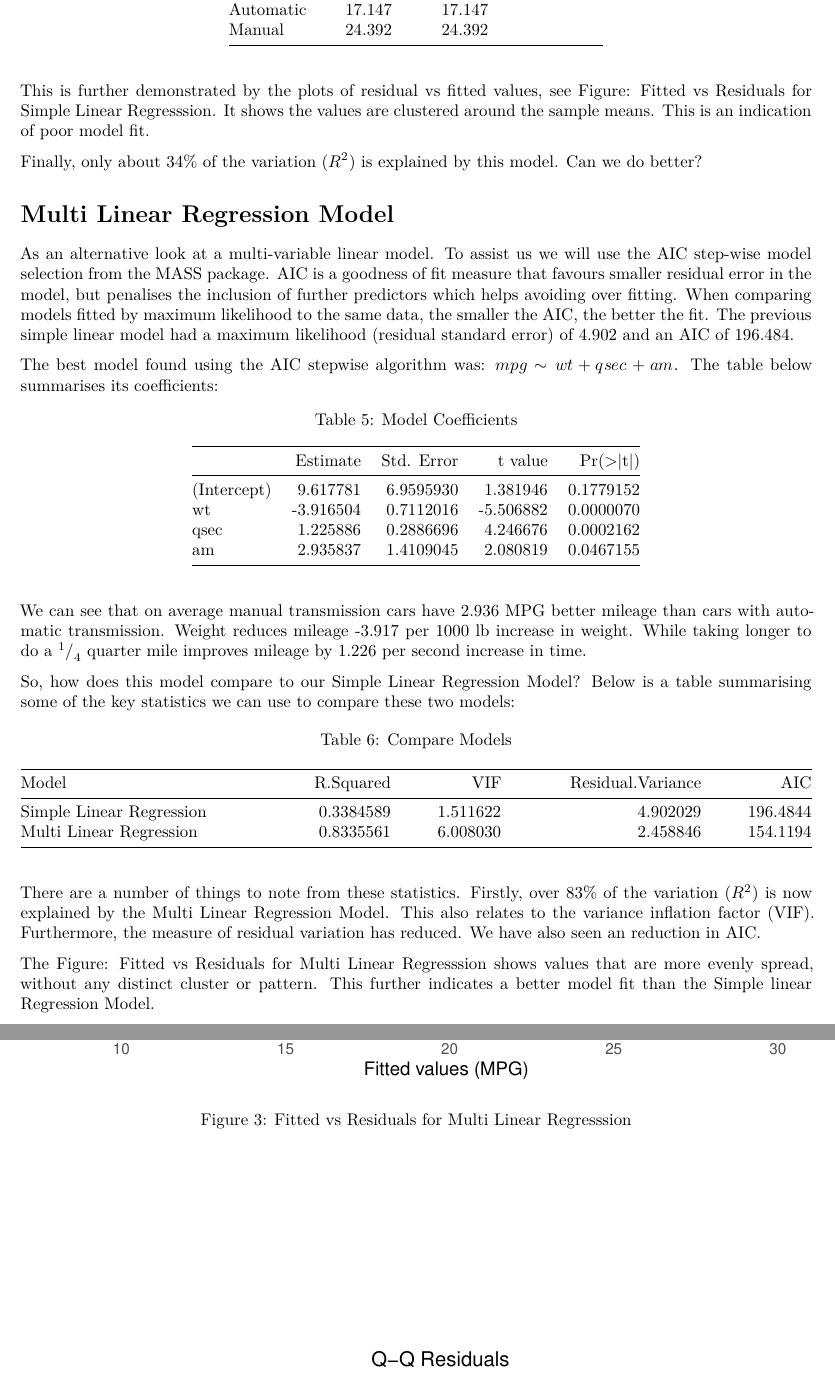
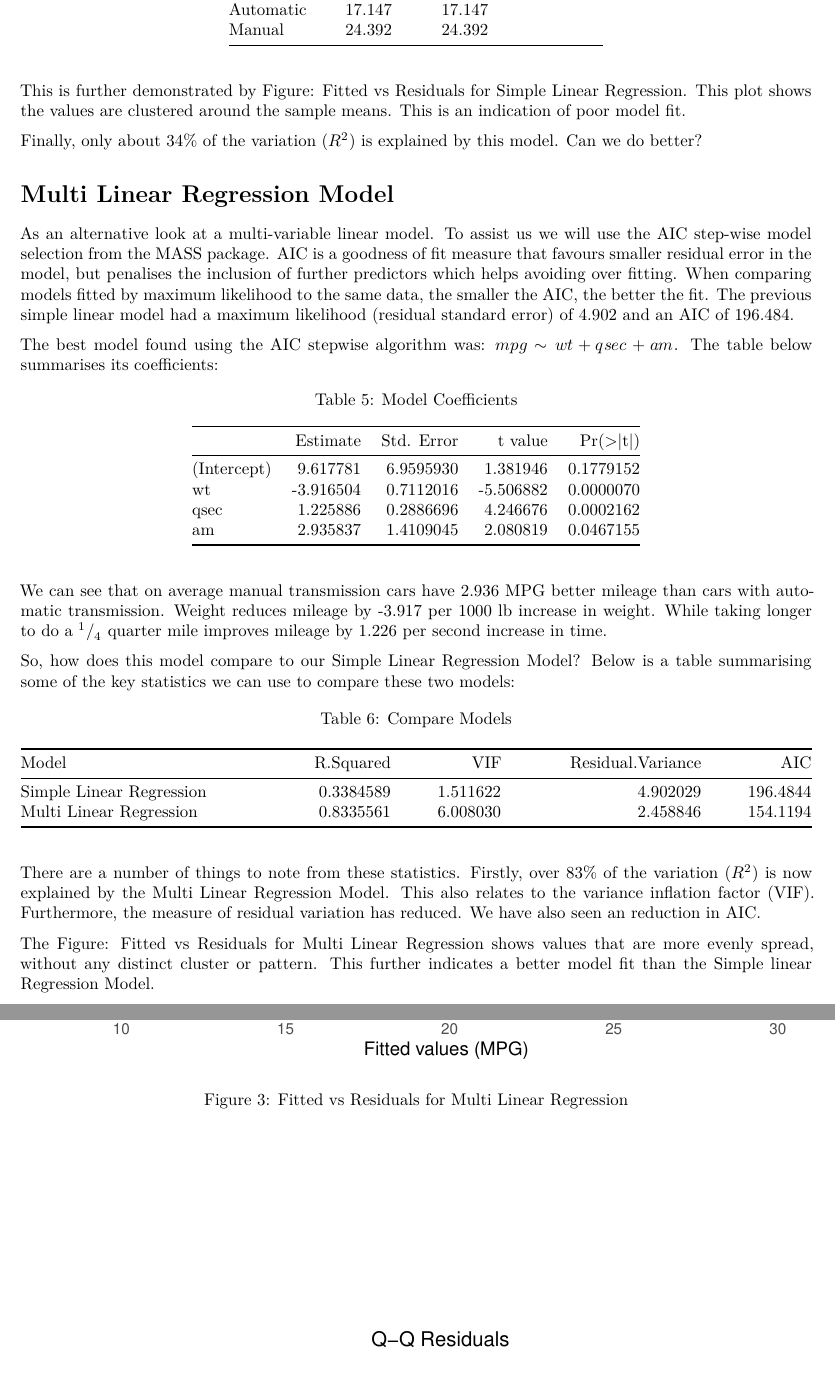
Before and after one commit to frankhjung/regmods-project, an R Markdown document (project.Rmd): two parts of pages 2 and 5 of 5, joined at a grey line, cut so that both start at the same text. Rendered offline with R 4.5, knitr and Pandoc, then LaTeX, with nearby package versions.

Commit message:
fix spelling

```diff
--- a/project.Rmd
+++ b/project.Rmd
@@ -89,10 +89,9 @@ for their respective transmission type as listed in the table below:
 
 Table: Model prediction vs mileage sample mean
 
-This is further demonstrated by the plots of residual vs fitted values, see
-[Figure: Fitted vs Residuals for Simple Linear Regresssion](#appendices). It
-shows the values are clustered around the sample means. This is an indication of
-poor model fit.
+This is further demonstrated by [Figure: Fitted vs Residuals for Simple Linear
+Regression](#appendices). This plot shows the values are clustered around the
+sample means. This is an indication of poor model fit.
 
 Finally, only about `r round(modelSLRsum$adj.r.squared * 100)`% of the
 variation ($R^2$) is explained by this model. Can we do better?
@@ -124,9 +123,10 @@ kable(modelMLRsum$coef, caption = "Model Coefficients")
 
 We can see that on average manual transmission cars have
 `r round(modelMLRsum$coef[4],3)` MPG better mileage than cars with automatic
-transmission.  Weight reduces mileage `r round(modelMLRsum$coef[2],3)` per 1000
-lb increase in weight. While taking longer to do a $^1/_4$ quarter mile improves
-mileage by `r round(modelMLRsum$coef[3],3)` per second increase in time.
+transmission.  Weight reduces mileage by `r round(modelMLRsum$coef[2],3)` per
+1000 lb increase in weight. While taking longer to do a $^1/_4$ quarter mile
+improves mileage by `r round(modelMLRsum$coef[3],3)` per second increase in
+time.
 
 So, how does this model compare to our [Simple Linear Regression
 Model](#simple-linear-regression-model)? Below is a table summarising some of
@@ -151,7 +151,7 @@ inflation factor
 the measure of residual variation has reduced. We have also seen an reduction in
 AIC.
 
-The [Figure: Fitted vs Residuals for Multi Linear Regresssion](#appendices)
+The [Figure: Fitted vs Residuals for Multi Linear Regression](#appendices)
 shows values that are more evenly spread, without any distinct cluster or
 pattern. This further indicates a better model fit than the Simple linear
 Regression Model.
```
Also changed, not shown: project.Rmd (8 more changed lines).
